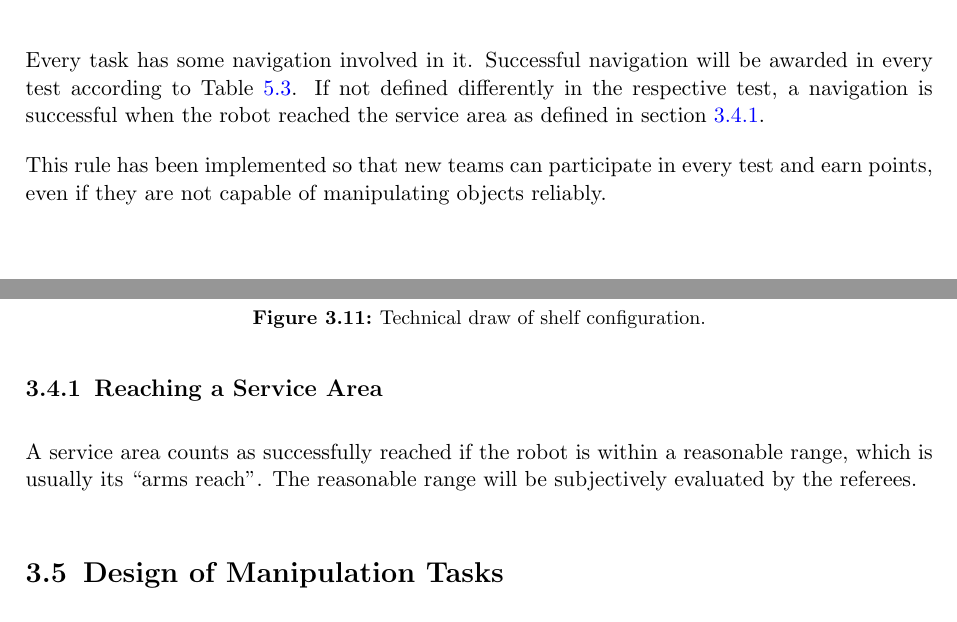
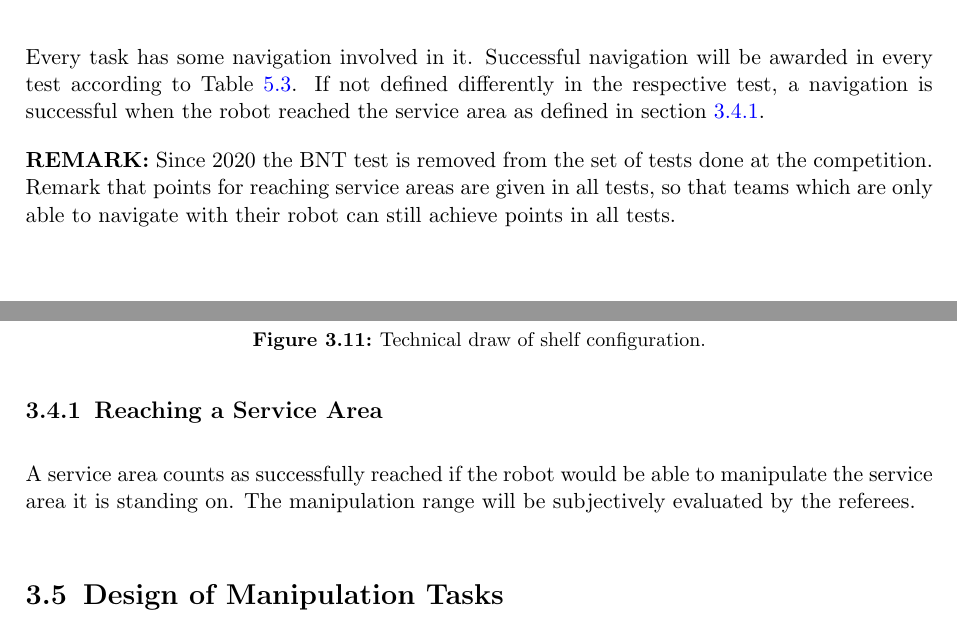
Before and after one commit to robocup-at-work/rulebook, a LaTeX book (Rulebook.tex, which reads general_rules/General_Design.tex): two parts of pages 28 and 29 of 49, joined at a grey line, cut so that both start at the same text. Compiled offline with pdfLaTeX.

Commit message:
addded more precise definition of service area reached

```diff
--- a/general_rules/General_Design.tex
+++ b/general_rules/General_Design.tex
@@ -380,11 +380,12 @@ The shelf surface may be specially designed in order to serve specific purposes,
 
 \section{Design of Navigation Tasks} \label{sec:NavigationTasks}
 Every task has some navigation involved in it. Successful navigation will be awarded in every test according to Table \ref{tab:InstancePoints}. If not defined differently in the respective test, a navigation is successful when the robot reached the service area as defined in section \ref{ssec:Navigating}.
-\par
-This rule has been implemented so that new teams can participate in every test and earn points, even if they are not capable of manipulating objects reliably.
+
+\textbf{REMARK:} Since 2020 the BNT test is removed from the set of tests done at the competition. Remark that points for reaching service areas are given in all tests, so that teams which are only able to navigate with their robot can still achieve points in all tests.
+
 
 \subsection{Reaching a Service Area} \label{ssec:Navigating}
-A service area counts as successfully reached if the robot is within a reasonable range, which is usually its \quotes{arms reach}. The reasonable range will be subjectively evaluated by the referees.
+A service area counts as successfully reached if the robot would be able to manipulate the service area it is standing on. The manipulation range will be subjectively evaluated by the referees.
 
 
 \section{Design of Manipulation Tasks} \label{sec:ManipulationTasks}
```
